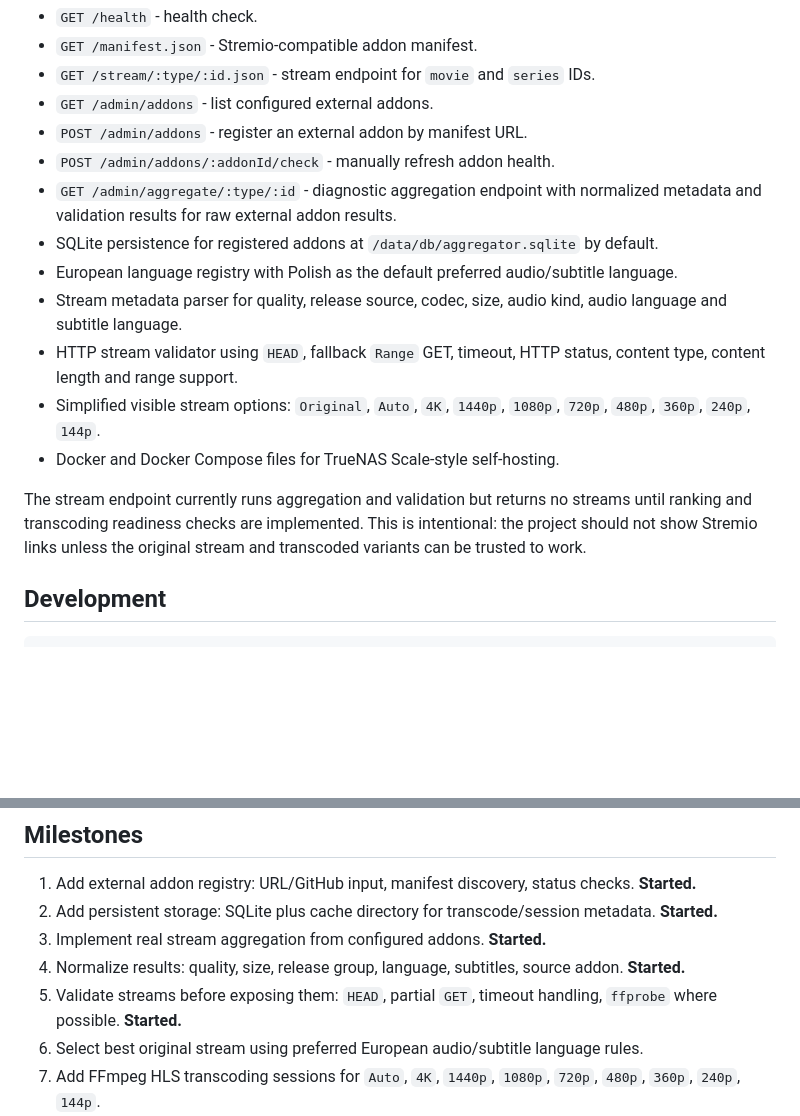
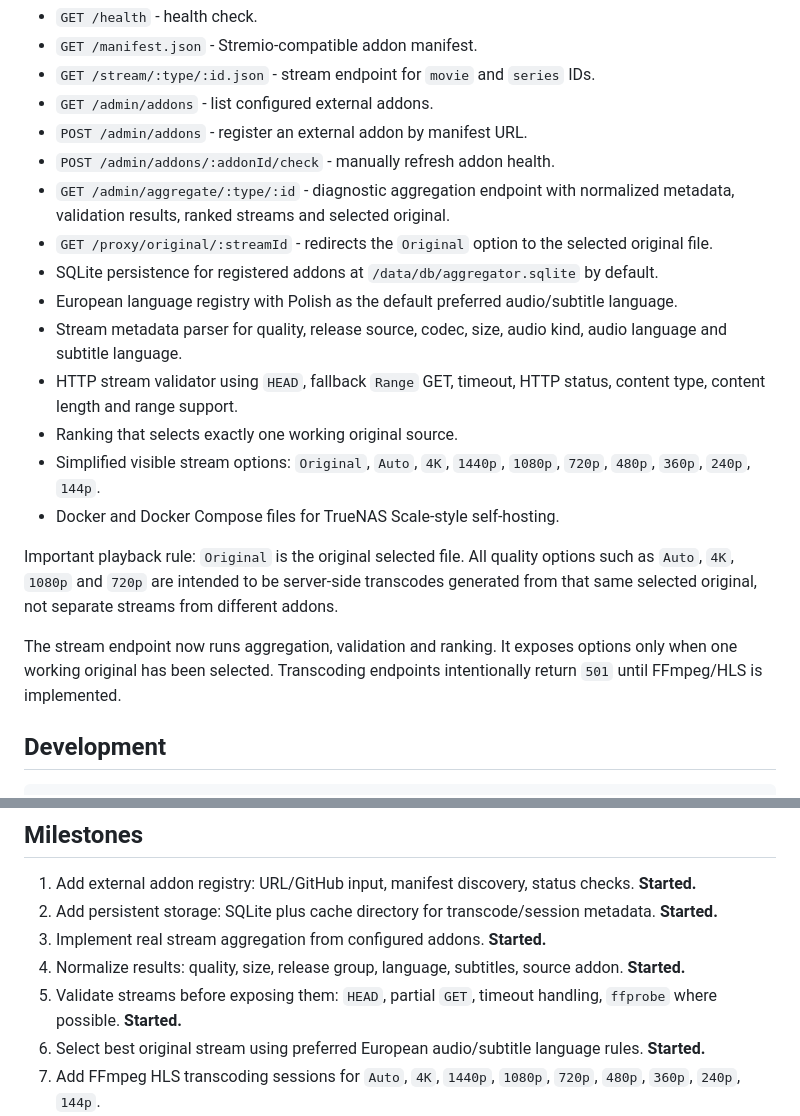
Before and after one commit to norekfx/SelfHosted-stream-aggregator-addon, a Markdown page: README.md, 2 parts joined by grey strips. Rendered like a GitHub page; blank space fills up the shorter version.

Commit message:
docs: document original selection and transcode rule

```diff
--- a/README.md
+++ b/README.md
@@ -12,15 +12,19 @@ The repository now contains the first working TypeScript/Fastify scaffold:
 - `GET /admin/addons` - list configured external addons.
 - `POST /admin/addons` - register an external addon by manifest URL.
 - `POST /admin/addons/:addonId/check` - manually refresh addon health.
-- `GET /admin/aggregate/:type/:id` - diagnostic aggregation endpoint with normalized metadata and validation results for raw external addon results.
+- `GET /admin/aggregate/:type/:id` - diagnostic aggregation endpoint with normalized metadata, validation results, ranked streams and selected original.
+- `GET /proxy/original/:streamId` - redirects the `Original` option to the selected original file.
 - SQLite persistence for registered addons at `/data/db/aggregator.sqlite` by default.
 - European language registry with Polish as the default preferred audio/subtitle language.
 - Stream metadata parser for quality, release source, codec, size, audio kind, audio language and subtitle language.
 - HTTP stream validator using `HEAD`, fallback `Range` GET, timeout, HTTP status, content type, content length and range support.
+- Ranking that selects exactly one working original source.
 - Simplified visible stream options: `Original`, `Auto`, `4K`, `1440p`, `1080p`, `720p`, `480p`, `360p`, `240p`, `144p`.
 - Docker and Docker Compose files for TrueNAS Scale-style self-hosting.
 
-The stream endpoint currently runs aggregation and validation but returns no streams until ranking and transcoding readiness checks are implemented. This is intentional: the project should not show Stremio links unless the original stream and transcoded variants can be trusted to work.
+Important playback rule: `Original` is the original selected file. All quality options such as `Auto`, `4K`, `1080p` and `720p` are intended to be server-side transcodes generated from that same selected original, not separate streams from different addons.
+
+The stream endpoint now runs aggregation, validation and ranking. It exposes options only when one working original has been selected. Transcoding endpoints intentionally return `501` until FFmpeg/HLS is implemented.
 
 ## Development
 
@@ -90,6 +94,6 @@ Put Cloudflare/Caddy/Traefik/Nginx in front of the container and set `PUBLIC_BAS
 3. Implement real stream aggregation from configured addons. **Started.**
 4. Normalize results: quality, size, release group, language, subtitles, source addon. **Started.**
 5. Validate streams before exposing them: `HEAD`, partial `GET`, timeout handling, `ffprobe` where possible. **Started.**
-6. Select best original stream using preferred European audio/subtitle language rules.
+6. Select best original stream using preferred European audio/subtitle language rules. **Started.**
 7. Add FFmpeg HLS transcoding sessions for `Auto`, `4K`, `1440p`, `1080p`, `720p`, `480p`, `360p`, `240p`, `144p`.
 8. Add admin web UI: addon management, status, search history, validation logs and selected file history.
```
